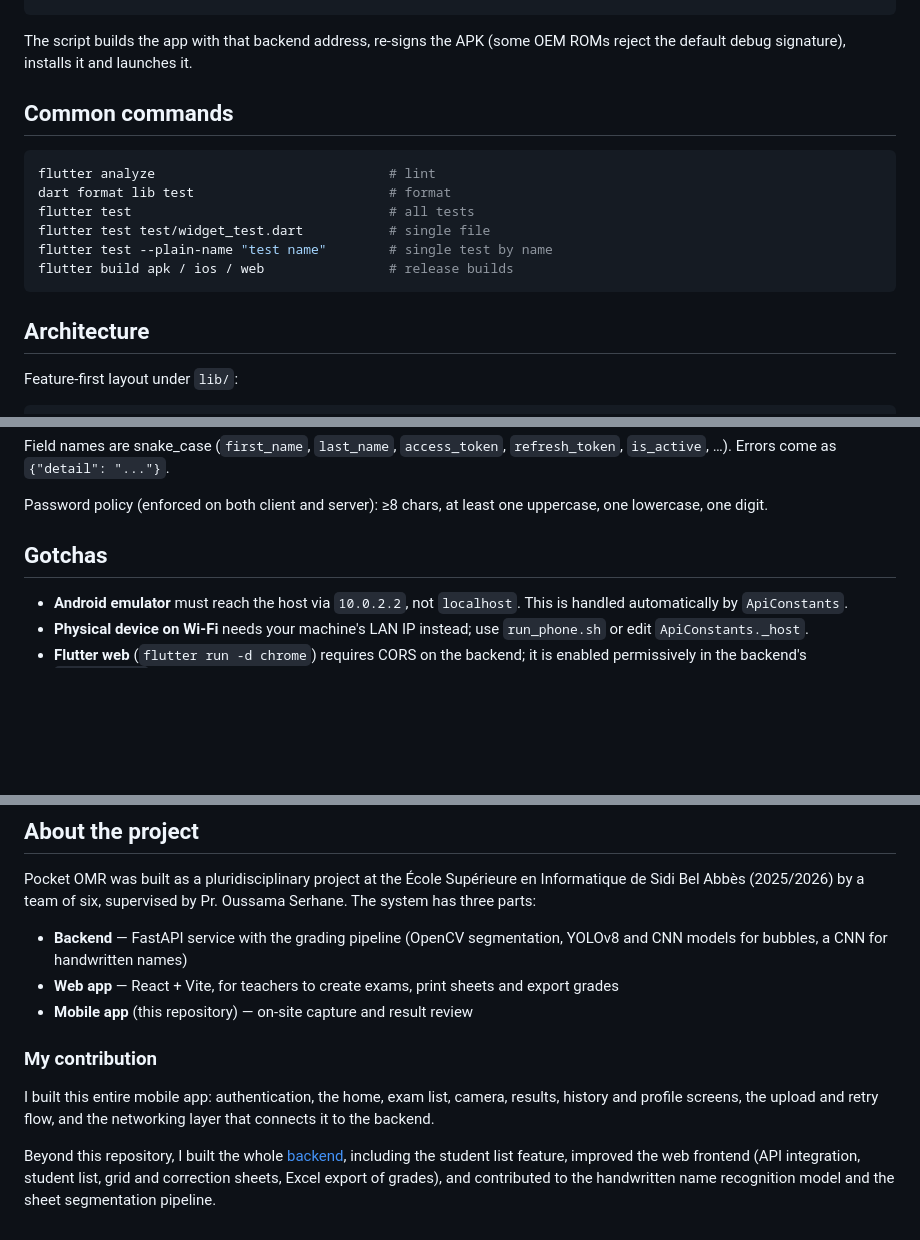
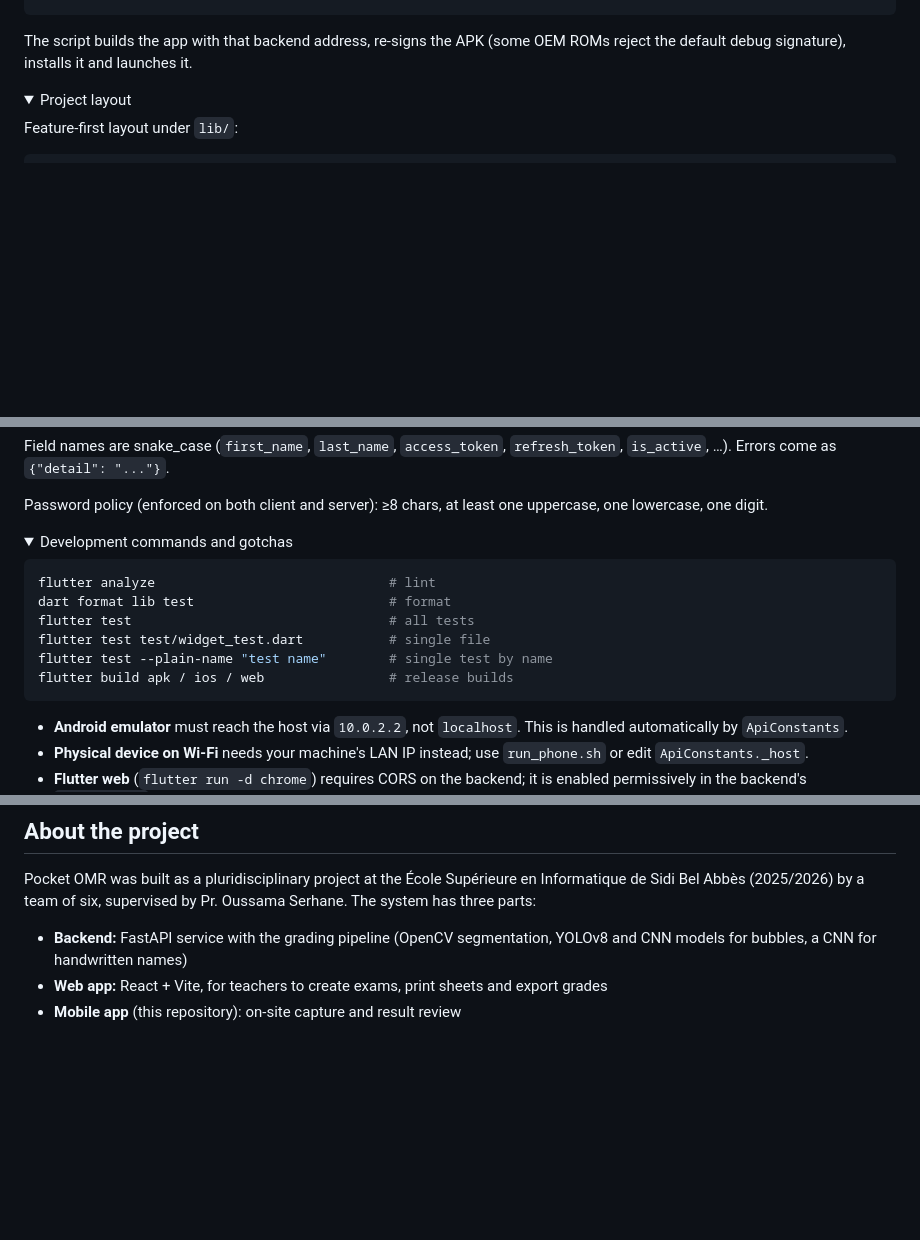
Before and after one commit to Inesaini/pocket-omr-mobile, a Markdown page: README.md, 3 parts joined by grey strips. Drawn GitHub-style; folded sections open; blank space fills up the shorter version.

````diff
--- a/README.md
+++ b/README.md
@@ -67,18 +101,8 @@ To run on a physical Android phone over Wi-Fi, pass your computer's LAN IP:
 The script builds the app with that backend address, re-signs the APK (some OEM ROMs reject
 the default debug signature), installs it and launches it.
 
-## Common commands
-
-```bash
-flutter analyze                              # lint
-dart format lib test                         # format
-flutter test                                 # all tests
-flutter test test/widget_test.dart           # single file
-flutter test --plain-name "test name"        # single test by name
-flutter build apk / ios / web                # release builds
-```
-
-## Architecture
+<details>
+<summary>Project layout</summary>
 
 Feature-first layout under `lib/`:
 
@@ -163,7 +173,19 @@ Field names are snake_case (`first_name`, `last_name`, `access_token`,
 Password policy (enforced on both client and server): ≥8 chars, at least
 one uppercase, one lowercase, one digit.
 
-## Gotchas
+</details>
+
+<details>
+<summary>Development commands and gotchas</summary>
+
+```bash
+flutter analyze                              # lint
+dart format lib test                         # format
+flutter test                                 # all tests
+flutter test test/widget_test.dart           # single file
+flutter test --plain-name "test name"        # single test by name
+flutter build apk / ios / web                # release builds
+```
 
 - **Android emulator** must reach the host via `10.0.2.2`, not
   `localhost`. This is handled automatically by `ApiConstants`.
@@ -179,19 +203,7 @@ Pocket OMR was built as a pluridisciplinary project at the École Supérieure en
 de Sidi Bel Abbès (2025/2026) by a team of six, supervised by Pr. Oussama Serhane. The
 system has three parts:
 
-- **Backend** — FastAPI service with the grading pipeline (OpenCV segmentation, YOLOv8 and
+- **Backend:** FastAPI service with the grading pipeline (OpenCV segmentation, YOLOv8 and
   CNN models for bubbles, a CNN for handwritten names)
-- **Web app** — React + Vite, for teachers to create exams, print sheets and export grades
-- **Mobile app** (this repository) — on-site capture and result review
-
-### My contribution
-
-I built this entire mobile app: authentication, the home, exam list, camera, results,
-history and profile screens, the upload and retry flow, and the networking layer that
-connects it to the backend.
-
-Beyond this repository, I built the whole
-[backend](https://github.com/Inesaini/pocket-omr-backend), including the student list
-feature, improved the web frontend (API integration, student list, grid and correction
-sheets, Excel export of grades), and contributed to the handwritten name recognition model
-and the sheet segmentation pipeline.
+- **Web app:** React + Vite, for teachers to create exams, print sheets and export grades
+- **Mobile app** (this repository): on-site capture and result review
````
Also changed, not shown: other parts of README.md (+72 -50 lines).
